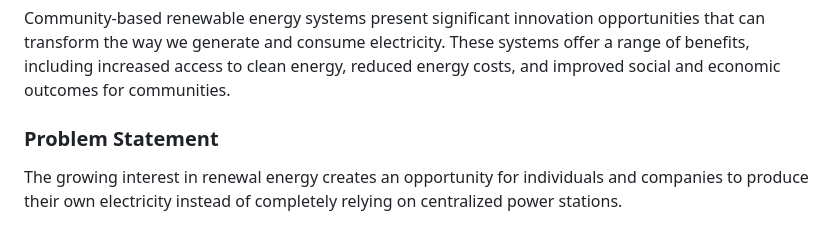
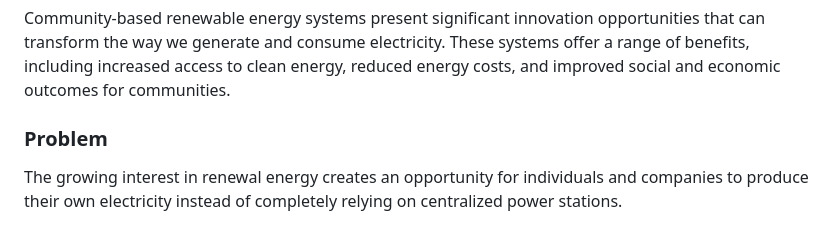
Before and after one commit to ramenpepe/Electra-Blockathon, a Markdown page: README.md, the part around the change. Drawn GitHub-style.

```diff
--- a/README.md
+++ b/README.md
@@ -21,7 +21,7 @@ By the early 20th century, most cities had centralized power stations (powergrid
 
 Community-based renewable energy systems present significant innovation opportunities that can transform the way we generate and consume electricity. These systems offer a range of benefits, including increased access to clean energy, reduced energy costs, and improved social and economic outcomes for communities.
 
-### Problem Statement
+### Problem
 The growing interest in renewal energy creates an opportunity for individuals and companies to produce their own electricity instead of completely relying on centralized power stations.
 
 Decentralizing electricity through the use of renewable energy sources has the potential to transform the way we generate and consume electricity. However, it also presents several challenges that must be addressed to make it a viable and sustainable option.
```
